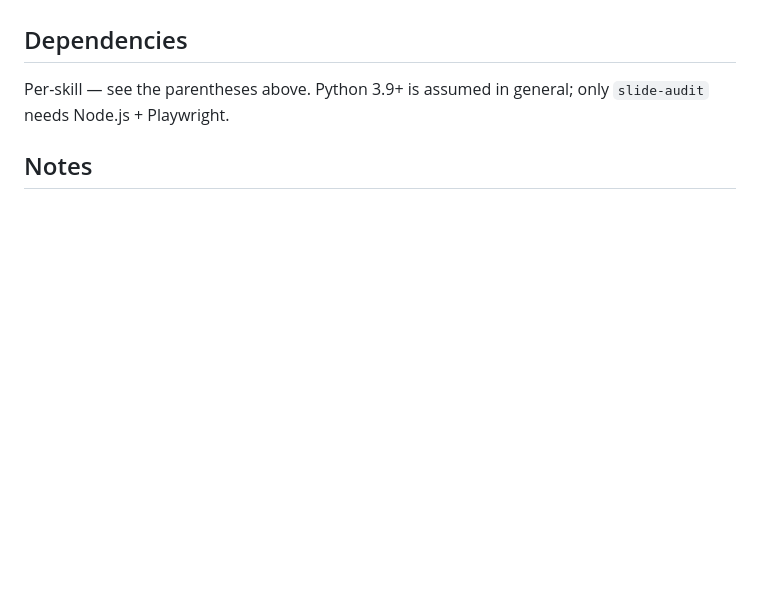
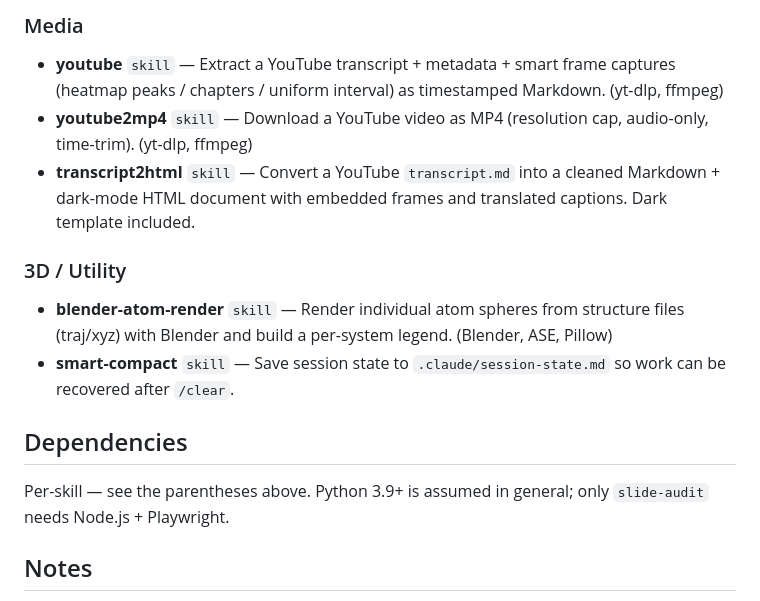
Before and after one commit to KangDongGwon/claude-skills, a Markdown page: README.en.md, the part around one of its changes. Rendered like a GitHub page; blank space fills up the shorter version.

Commit message:
Restructure READMEs into categories + add Skills-vs-Agents note (KO/EN)
Co-Authored-By: Claude Opus 4.7 (1M context) <noreply@anthropic.com>

```diff
--- a/README.en.md
+++ b/README.en.md
@@ -89,3 +98,21 @@ Restart Claude Code after copying so the skills and agents are picked up.
+### Media
+
+- **youtube** `skill` — Extract a YouTube transcript + metadata + smart
+  frame captures (heatmap peaks / chapters / uniform interval) as
+  timestamped Markdown. (yt-dlp, ffmpeg)
+- **youtube2mp4** `skill` — Download a YouTube video as MP4 (resolution
+  cap, audio-only, time-trim). (yt-dlp, ffmpeg)
+- **transcript2html** `skill` — Convert a YouTube `transcript.md` into a
+  cleaned Markdown + dark-mode HTML document with embedded frames and
+  translated captions. Dark template included.
+
+### 3D / Utility
+
+- **blender-atom-render** `skill` — Render individual atom spheres from
+  structure files (traj/xyz) with Blender and build a per-system legend.
+  (Blender, ASE, Pillow)
+- **smart-compact** `skill` — Save session state to
+  `.claude/session-state.md` so work can be recovered after `/clear`.
 
 ## Dependencies
 
```
Also changed, not shown: other parts of README.en.md (+62 -53 lines), README.md (+66 -36 lines).
